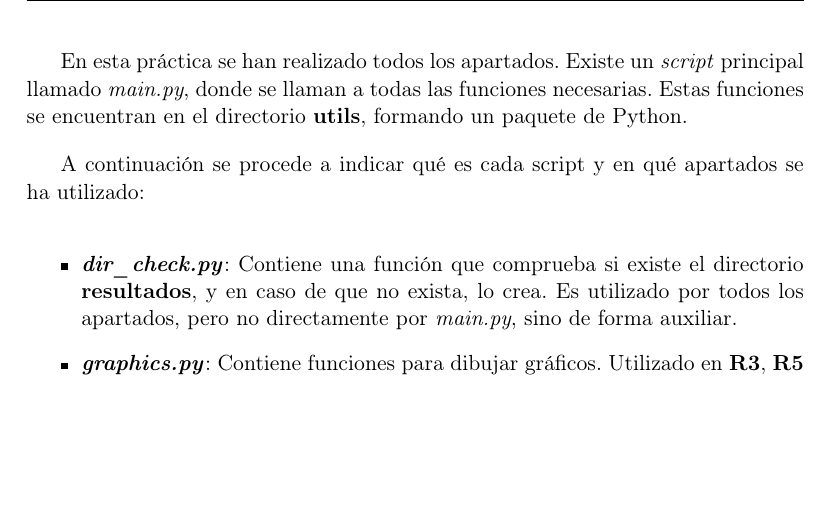
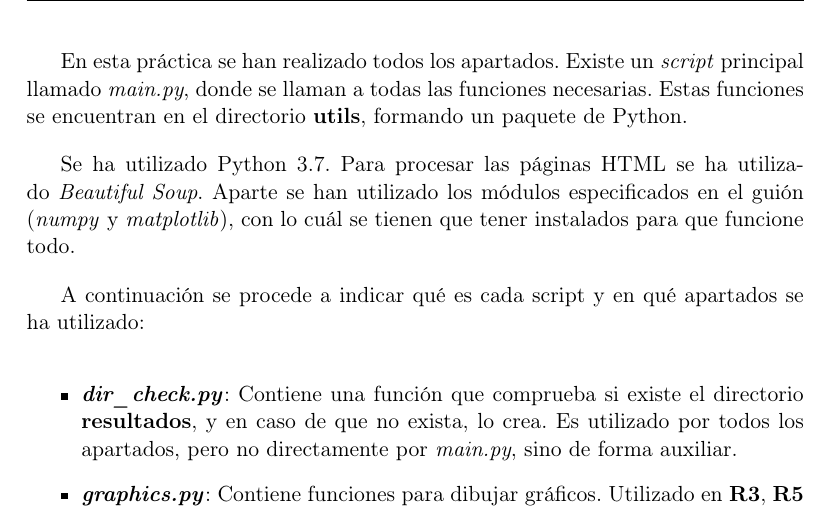
Before and after one commit to Vol0kin/ugr-ptc, a LaTeX document (PracticaPoblacion/memoria.tex): part of page 2 of 2, cut so that both start at the same text, the shorter picture padded with empty space. Compiled offline with pdfLaTeX.

Commit message:
Acaba practica poblacion

```diff
--- a/PracticaPoblacion/memoria.tex
+++ b/PracticaPoblacion/memoria.tex
@@ -76,6 +76,10 @@ En esta práctica se han realizado todos los apartados. Existe un \textit{script
 donde se llaman a todas las funciones necesarias. Estas funciones se encuentran en el directorio \textbf{utils}, formando
 un paquete de Python.
 
+Se ha utilizado Python 3.7. Para procesar las páginas HTML se ha utilizado \textit{Beautiful Soup}. Aparte se han utilizado
+los módulos especificados en el guión (\textit{numpy} y \textit{matplotlib}), con lo cuál se tienen que tener instalados
+para que funcione todo.
+
 A continuación se procede a indicar qué es cada script y en qué apartados se ha utilizado:
 
 \begin{itemize}
```
Also changed, not shown: PracticaPoblacion/memoria.pdf, 1 other file.
